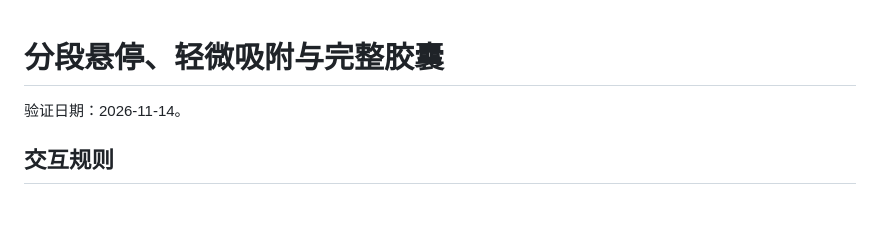
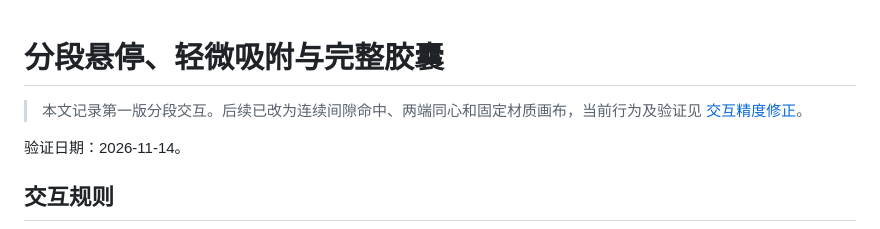
Before and after one commit to toriyoni/traffic-lights-glass, a Markdown page: docs/discrete-hover-capsule.md, the part around the change. Drawn GitHub-style; blank space fills up the shorter version.

```diff
--- a/docs/discrete-hover-capsule.md
+++ b/docs/discrete-hover-capsule.md
@@ -1,4 +1,6 @@
 # 分段悬停、轻微吸附与完整胶囊
+
+> 本文记录第一版分段交互。后续已改为连续间隙命中、两端同心和固定材质画布，当前行为及验证见 [交互精度修正](precision-hover-capsule.md)。
 
 验证日期：2026-11-14。
 
```
Also changed, not shown: BUILD-LIQUID-GLASS.md (+6 -5 lines), README.md (+1 -1 lines), docs/precision-hover-capsule.md (added, +42 -0 lines), docs/glass-precision/precision-hover.gif (added), docs/glass-precision/preview.png (added), docs/glass-precision/renderer-comparison.png (added), 10 other files.
